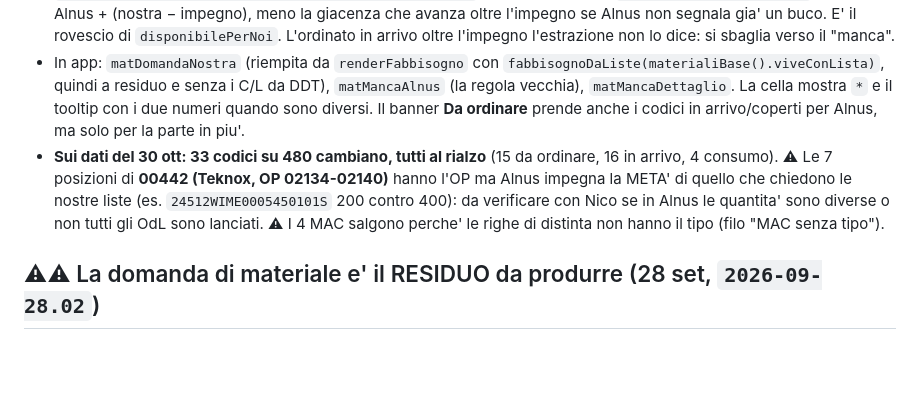
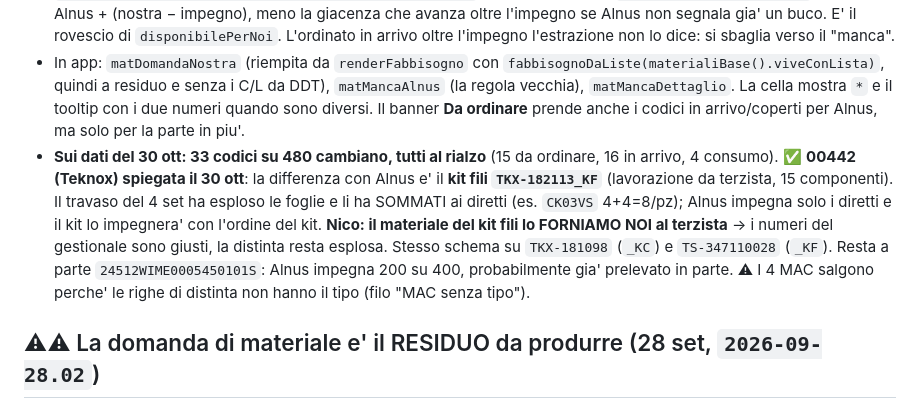
Before and after one commit to Cablotec/Gestionale, a Markdown page: CLAUDE.md, the part around the change. GitHub-like rendering; blank space fills up the shorter version.

Commit message:
CLAUDE.md: scarto 00442 spiegato dal kit fili TKX-182113_KF, materiale fornito da noi al terzista
Co-Authored-By: Claude Opus 5.5 <noreply@anthropic.com>

```diff
--- a/CLAUDE.md
+++ b/CLAUDE.md
@@ -540,7 +540,7 @@ Chiesto da Nico: *"lista materiali pura con colonne giacenza, mancanti ecc (colo
 - Nico su `05 095 0155`: *"mi dice mancante 100, ma in realta' il totale da ordinare e' 300"*. Alnus impegna solo gli ordini di produzione LANCIATI: 00433/0020 (OP 02074) 100 pz si', 00492/0060 (senza OP) 200 pz no. La colonna leggeva il `qta_da_ordinare` di Alnus cosi' com'era, mentre la scheda commessa contava gia' le nostre liste (`disponibilePerNoi`): due numeri diversi per lo stesso codice.
 - **`mancaSuDomanda(mancaAlnus, giacenza, impegno, nostra)`** in domain (10 test, `test-manca-su-domanda.js`): manca = Alnus + (nostra − impegno), meno la giacenza che avanza oltre l'impegno se Alnus non segnala gia' un buco. E' il rovescio di `disponibilePerNoi`. L'ordinato in arrivo oltre l'impegno l'estrazione non lo dice: si sbaglia verso il "manca".
 - In app: `matDomandaNostra` (riempita da `renderFabbisogno` con `fabbisognoDaListe(materialiBase().viveConLista)`, quindi a residuo e senza i C/L da DDT), `matMancaAlnus` (la regola vecchia), `matMancaDettaglio`. La cella mostra `*` e il tooltip con i due numeri quando sono diversi. Il banner **Da ordinare** prende anche i codici in arrivo/coperti per Alnus, ma solo per la parte in piu'.
-- **Sui dati del 30 ott: 33 codici su 480 cambiano, tutti al rialzo** (15 da ordinare, 16 in arrivo, 4 consumo). ⚠ Le 7 posizioni di **00442 (Teknox, OP 02134-02140)** hanno l'OP ma Alnus impegna la META' di quello che chiedono le nostre liste (es. `24512WIME0005450101S` 200 contro 400): da verificare con Nico se in Alnus le quantita' sono diverse o non tutti gli OdL sono lanciati. ⚠ I 4 MAC salgono perche' le righe di distinta non hanno il tipo (filo "MAC senza tipo").
+- **Sui dati del 30 ott: 33 codici su 480 cambiano, tutti al rialzo** (15 da ordinare, 16 in arrivo, 4 consumo). ✅ **00442 (Teknox) spiegata il 30 ott**: la differenza con Alnus e' il **kit fili `TKX-182113_KF`** (lavorazione da terzista, 15 componenti). Il travaso del 4 set ha esploso le foglie e li ha SOMMATI ai diretti (es. `CK03VS` 4+4=8/pz); Alnus impegna solo i diretti e il kit lo impegnera' con l'ordine del kit. **Nico: il materiale del kit fili lo FORNIAMO NOI al terzista** → i numeri del gestionale sono giusti, la distinta resta esplosa. Stesso schema su `TKX-181098` (`_KC`) e `TS-347110028` (`_KF`). Resta a parte `24512WIME0005450101S`: Alnus impegna 200 su 400, probabilmente gia' prelevato in parte. ⚠ I 4 MAC salgono perche' le righe di distinta non hanno il tipo (filo "MAC senza tipo").
 
 ## ⚠⚠ La domanda di materiale e' il RESIDUO da produrre (28 set, `2026-09-28.02`)
 - Mail di Claudio: *"l'OP 1165 e' completa ma da ancora 16 mancanti"*. Quattro commesse dello stesso articolo (`SP-RT0386806`); `OC/00107` aveva **2 pezzi prodotti su 4** ma la sua lista congelata chiedeva ancora il materiale per 4. Quel materiale era gia' consumato (giacenza Alnus gia' scesa), quindi contato due volte: `00107` e `00222` hanno la **stessa scadenza**, e `00222` restava a secco. Alnus impegna solo il residuo (impegno 14 = 4 + 2 + 4 + 4) e la dava coperta.
```
